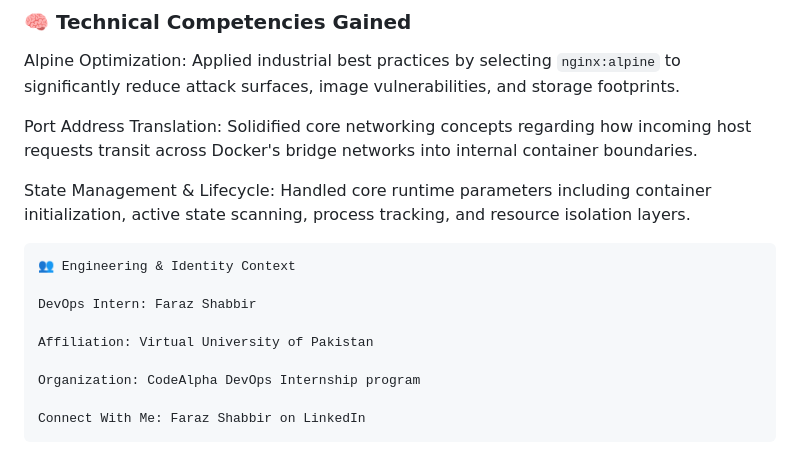
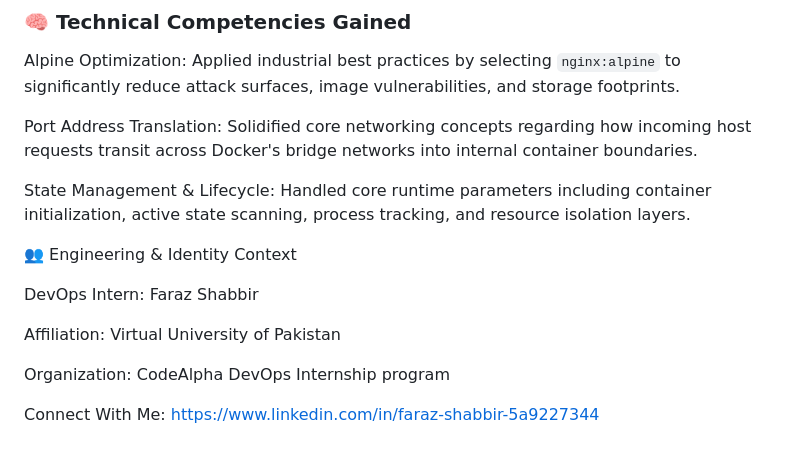
Before and after one commit to farazii1159/CODEALPHA_Devops_TASK_4, a Markdown page: README.md, the part around the change. GitHub-like rendering.

Commit message:
Complete custom DevOps Control Center deployment for Task 4

````diff
--- a/README.md
+++ b/README.md
@@ -106,7 +106,7 @@ Alpine Optimization: Applied industrial best practices by selecting `nginx:alpin
 Port Address Translation: Solidified core networking concepts regarding how incoming host requests transit across Docker's bridge networks into internal container boundaries.
 
 State Management & Lifecycle: Handled core runtime parameters including container initialization, active state scanning, process tracking, and resource isolation layers.
-```bash
+
 👥 Engineering & Identity Context
 
 DevOps Intern: Faraz Shabbir
@@ -115,5 +115,4 @@ Affiliation: Virtual University of Pakistan
 
 Organization: CodeAlpha DevOps Internship program
 
-Connect With Me: Faraz Shabbir on LinkedIn
-```
+Connect With Me: https://www.linkedin.com/in/faraz-shabbir-5a9227344
````
